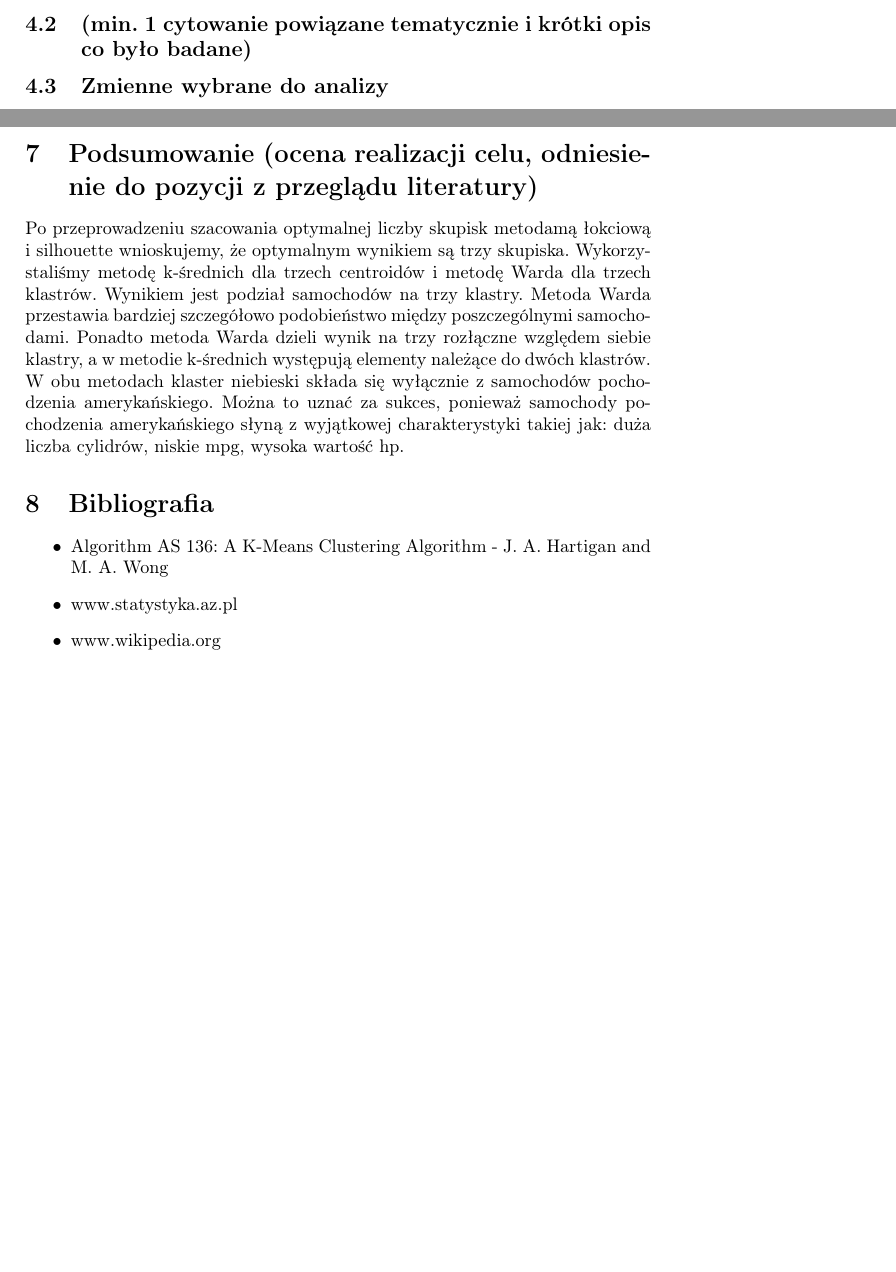
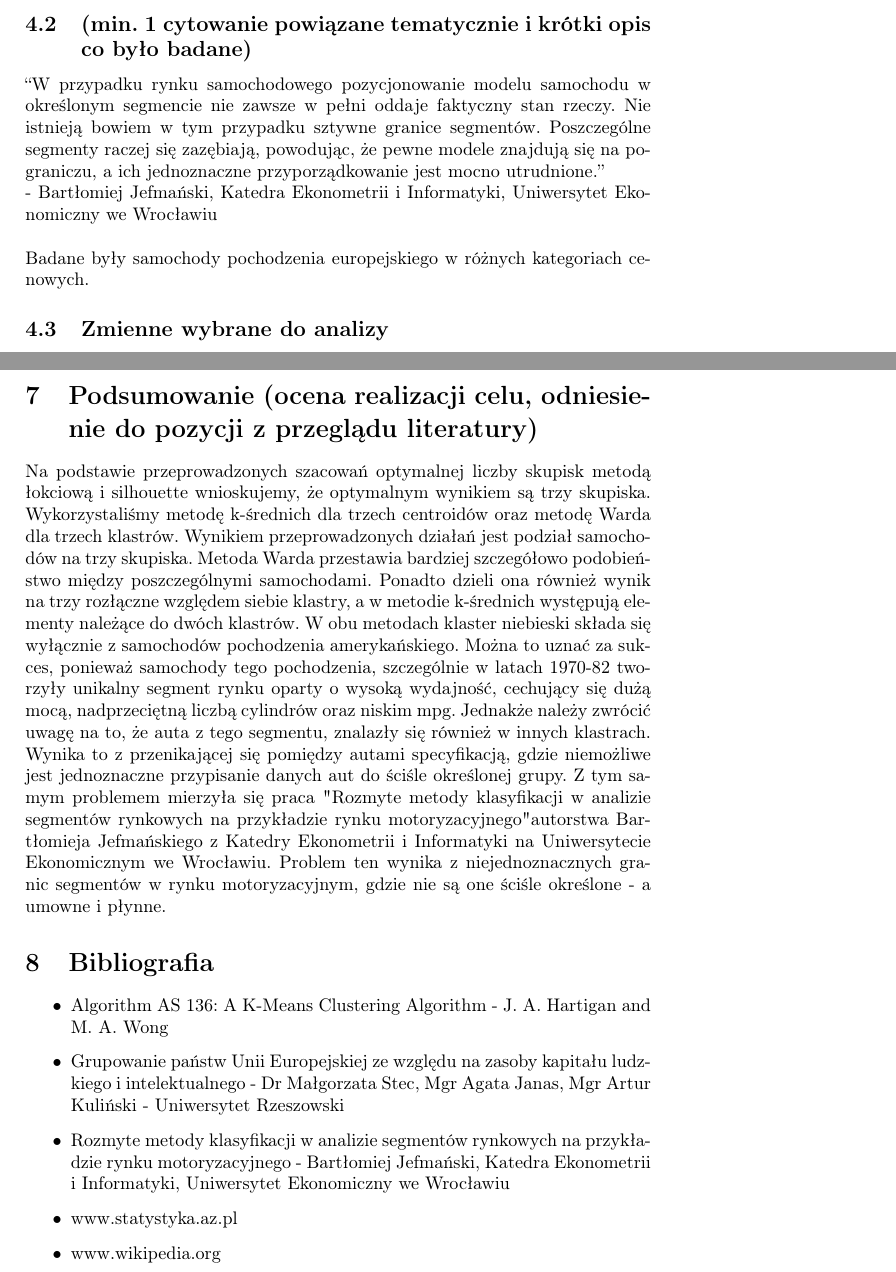
Before and after one commit to JerzyMarczewski/MAD-Projekt-1, a LaTeX document (Latex/MAD_Projekt1a.tex): two parts of pages 3 and 17 of 17 before the commit and two parts of pages 3 and 18 of 19 after it, joined at a grey line, cut so that both start at the same text, the shorter picture padded with empty space. Compiled offline with pdfLaTeX.

Commit message:
skonczone i elo

```diff
--- a/Latex/MAD_Projekt1a.tex
+++ b/Latex/MAD_Projekt1a.tex
@@ -80,5 +81,8 @@ Okres 1970-1982 to ciekawy i ważny czas w motoryzacji. Na rynku występowała w
     \subsection{(min. 1 cytowanie powiązane tematycznie i krótki opis co było badane)}
-    \subsection{Zmienne wybrane do analizy} % JEST GIT
+    ``W przypadku rynku samochodowego pozycjonowanie modelu samochodu w określonym segmencie nie zawsze w pełni oddaje faktyczny stan rzeczy. Nie istnieją bowiem w tym przypadku sztywne granice segmentów. Poszczególne segmenty raczej się zazębiają, powodując, że pewne modele znajdują się na pograniczu, a ich jednoznaczne przyporządkowanie jest mocno utrudnione.'' \newline- Bartłomiej Jefmański, Katedra Ekonometrii i Informatyki, Uniwersytet Ekonomiczny we Wrocławiu
+    \newline\newline
+    Badane były samochody pochodzenia europejskiego w różnych kategoriach cenowych.
+    \subsection{Zmienne wybrane do analizy}
     Do analizy wybrano następujące cechy diagnostyczne:
     \begin{itemize}
         \item ${X_1}$ - mpg
@@ -320,17 +324,19 @@ Okres 1970-1982 to ciekawy i ważny czas w motoryzacji. Na rynku występowała w
             Problem Plateau polega na wykazaniu istnienia minimalnej powierzchni przy danej granicy.
 
 \section{Podsumowanie (ocena realizacji celu, odniesienie do pozycji z przeglądu literatury)}
-Po przeprowadzeniu szacowania optymalnej liczby skupisk metodamą łokciową i silhouette wnioskujemy, że optymalnym wynikiem są trzy skupiska.
-Wykorzystaliśmy metodę k-średnich dla trzech centroidów i metodę Warda dla trzech klastrów. Wynikiem jest podział samochodów na trzy klastry.
-Metoda Warda przestawia bardziej szczegółowo podobieństwo między poszczególnymi samochodami. Ponadto metoda Warda dzieli wynik na trzy rozłączne
-względem siebie klastry, a w metodie k-średnich występują elementy należące do dwóch klastrów. W obu metodach klaster niebieski składa się
-wyłącznie z samochodów pochodzenia amerykańskiego. Można to uznać za sukces, ponieważ samochody pochodzenia amerykańskiego słyną z wyjątkowej
-charakterystyki takiej jak: duża liczba cylidrów, niskie mpg, wysoka wartość hp.
-
+Na podstawie przeprowadzonych szacowań optymalnej liczby skupisk metodą łokciową i silhouette wnioskujemy, że optymalnym wynikiem są
+trzy skupiska. Wykorzystaliśmy metodę k-średnich dla trzech centroidów oraz metodę Warda dla trzech klastrów. Wynikiem przeprowadzonych
+działań jest podział samochodów na trzy skupiska. Metoda Warda przestawia bardziej szczegółowo podobieństwo między poszczególnymi
+samochodami. Ponadto dzieli ona również wynik na trzy rozłączne względem siebie klastry, a w metodie k-średnich występują elementy należące
+do dwóch klastrów. W obu metodach klaster niebieski składa się wyłącznie z samochodów pochodzenia amerykańskiego.
+Można to uznać za sukces, ponieważ samochody tego pochodzenia, szczególnie w latach 1970-82 tworzyły unikalny segment
+rynku oparty o wysoką wydajność, cechujący się dużą mocą, nadprzeciętną liczbą cylindrów oraz niskim mpg. Jednakże należy zwrócić uwagę na to, że auta z tego segmentu, znalazły się również w innych klastrach. Wynika to z przenikającej się pomiędzy autami specyfikacją, gdzie niemożliwe jest jednoznaczne przypisanie danych aut do ściśle określonej grupy. Z tym samym problemem mierzyła się praca "Rozmyte metody klasyfikacji w analizie segmentów rynkowych na przykładzie rynku motoryzacyjnego" autorstwa Bartłomieja Jefmańskiego z Katedry Ekonometrii i Informatyki na Uniwersytecie Ekonomicznym we Wrocławiu. Problem ten wynika z niejednoznacznych granic segmentów w rynku motoryzacyjnym, gdzie nie są one ściśle określone - a umowne i płynne.
 
 \section{Bibliografia}
     \begin{itemize}
         \item Algorithm AS 136: A K-Means Clustering Algorithm - J. A. Hartigan and M. A. Wong
+        \item Grupowanie państw Unii Europejskiej ze względu na zasoby kapitału ludzkiego i intelektualnego - Dr Małgorzata Stec, Mgr Agata Janas, Mgr Artur Kuliński - Uniwersytet Rzeszowski
+        \item Rozmyte metody klasyfikacji w analizie segmentów rynkowych na przykładzie rynku motoryzacyjnego - Bartłomiej Jefmański, Katedra Ekonometrii i Informatyki, Uniwersytet Ekonomiczny we Wrocławiu
         \item www.statystyka.az.pl
         \item www.wikipedia.org
         \item \url{https://github.com/RodolfoViana/exploratory-data-analysis-dataset-cars/blob/master/cars_multi.csv}
```
Also changed, not shown: Latex/MAD_Projekt1a.tex (3 more changed lines), 4 other files.
